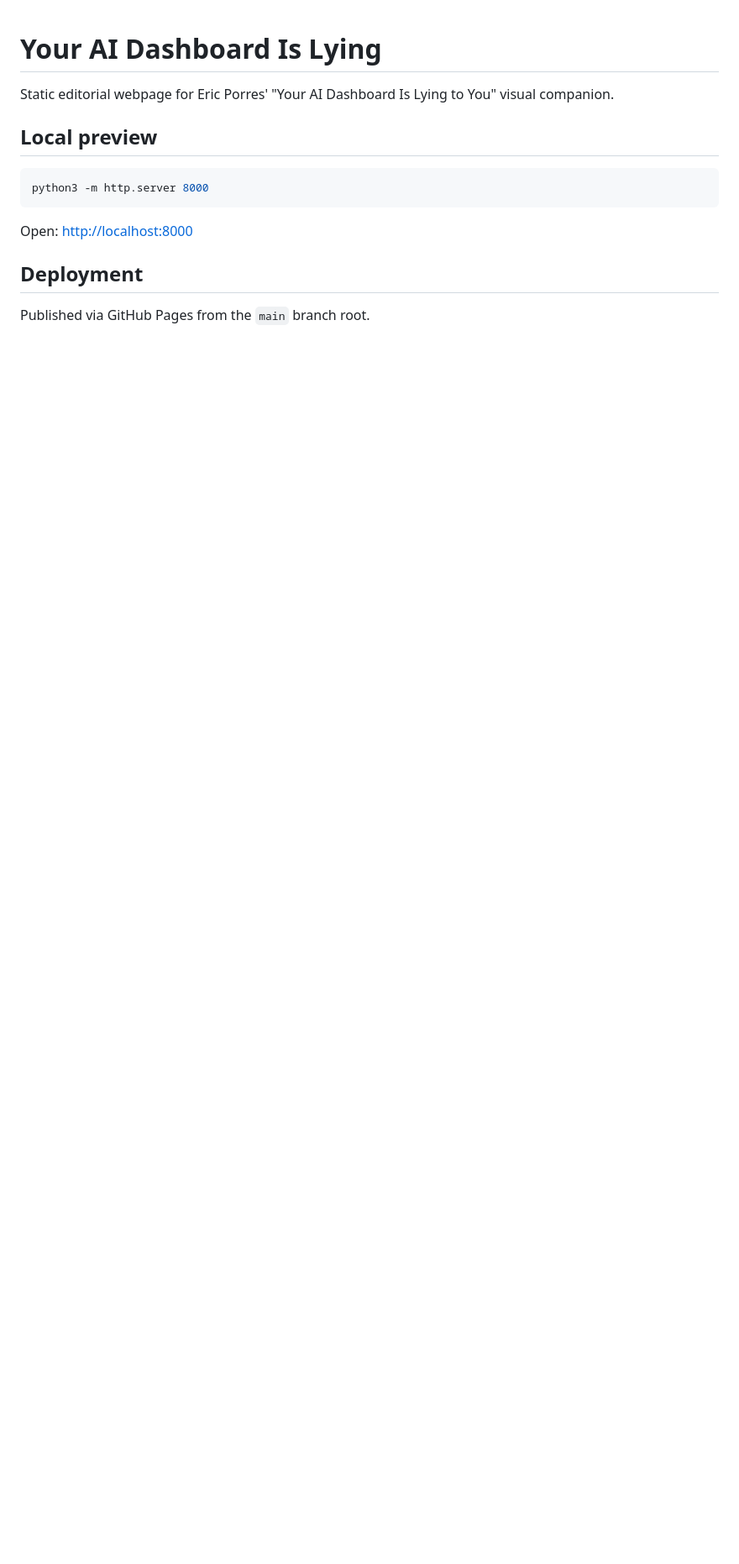
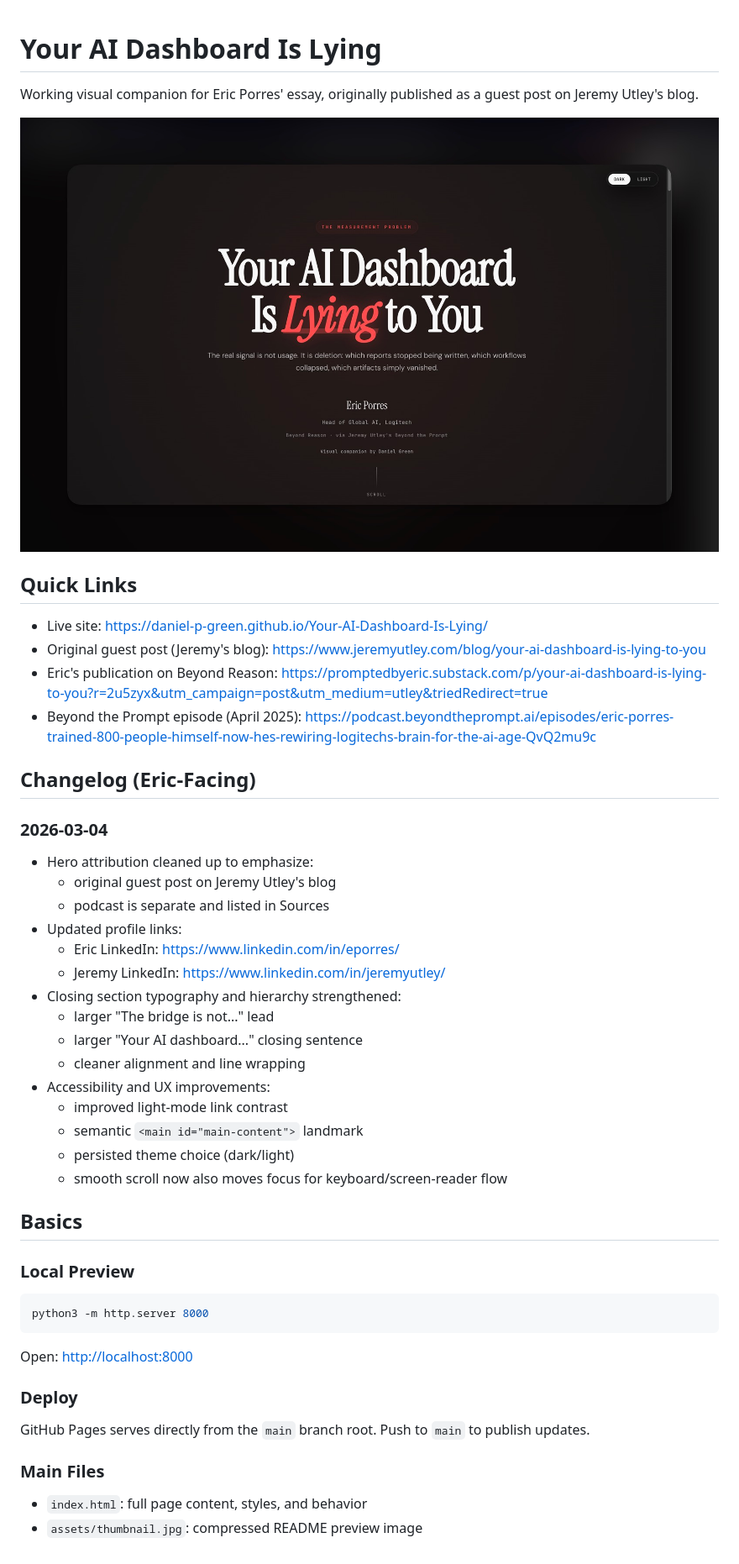
Before and after one commit to daniel-p-green/Your-AI-Dashboard-Is-Lying, a Markdown page: README.md, the part around the change. Shown at 84% size. GitHub-like rendering; pictures changed too: assets/thumbnail.jpg (added); blank space fills up the shorter version.

Commit message:
Tighten attribution and add Eric-focused README preview

````diff
--- a/README.md
+++ b/README.md
@@ -1,15 +1,52 @@
 # Your AI Dashboard Is Lying
 
-Static editorial webpage for Eric Porres' "Your AI Dashboard Is Lying to You" visual companion.
+Working visual companion for Eric Porres' essay, originally published as a guest post on Jeremy Utley's blog.
 
-## Local preview
+![Hero preview](assets/thumbnail.jpg)
+
+## Quick Links
+
+- Live site: <https://daniel-p-green.github.io/Your-AI-Dashboard-Is-Lying/>
+- Original guest post (Jeremy's blog): <https://www.jeremyutley.com/blog/your-ai-dashboard-is-lying-to-you>
+- Eric's publication on Beyond Reason: <https://promptedbyeric.substack.com/p/your-ai-dashboard-is-lying-to-you?r=2u5zyx&utm_campaign=post&utm_medium=utley&triedRedirect=true>
+- Beyond the Prompt episode (April 2025): <https://podcast.beyondtheprompt.ai/episodes/eric-porres-trained-800-people-himself-now-hes-rewiring-logitechs-brain-for-the-ai-age-QvQ2mu9c>
+
+## Changelog (Eric-Facing)
+
+### 2026-03-04
+
+- Hero attribution cleaned up to emphasize:
+  - original guest post on Jeremy Utley's blog
+  - podcast is separate and listed in Sources
+- Updated profile links:
+  - Eric LinkedIn: <https://www.linkedin.com/in/eporres/>
+  - Jeremy LinkedIn: <https://www.linkedin.com/in/jeremyutley/>
+- Closing section typography and hierarchy strengthened:
+  - larger "The bridge is not..." lead
+  - larger "Your AI dashboard..." closing sentence
+  - cleaner alignment and line wrapping
+- Accessibility and UX improvements:
+  - improved light-mode link contrast
+  - semantic `<main id="main-content">` landmark
+  - persisted theme choice (dark/light)
+  - smooth scroll now also moves focus for keyboard/screen-reader flow
+
+## Basics
+
+### Local Preview
 
 ```bash
 python3 -m http.server 8000
 ```
 
-Open: [http://localhost:8000](http://localhost:8000)
+Open: <http://localhost:8000>
 
-## Deployment
+### Deploy
 
-Published via GitHub Pages from the `main` branch root.
+GitHub Pages serves directly from the `main` branch root.
+Push to `main` to publish updates.
+
+### Main Files
+
+- `index.html`: full page content, styles, and behavior
+- `assets/thumbnail.jpg`: compressed README preview image
````
Also changed, not shown: 1 other file.
